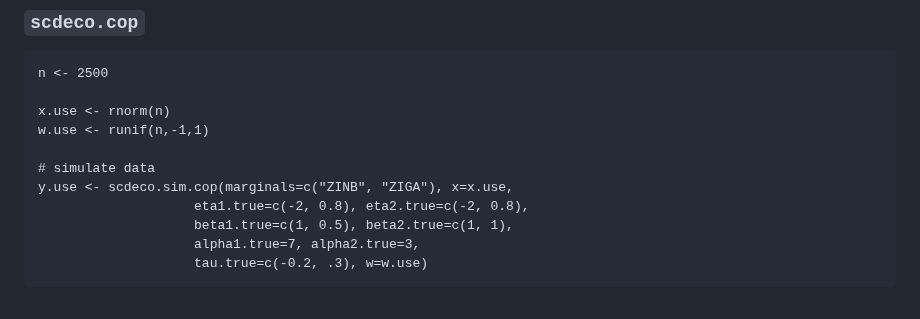
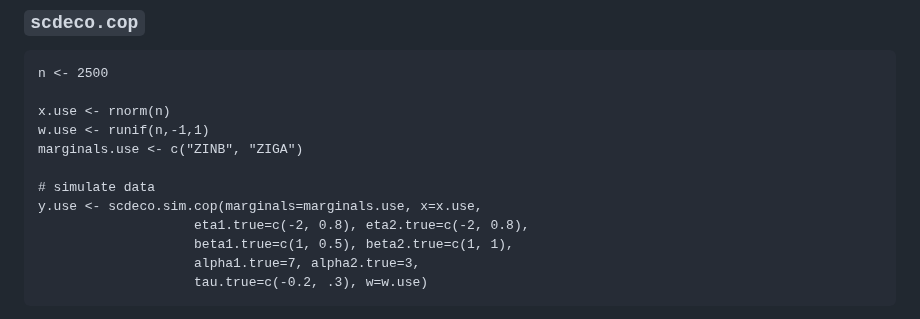
Before and after one commit to abussing/uploadfromR, a Markdown page: README.md, the part around the change. Rendered like a GitHub page.

```diff
--- a/README.md
+++ b/README.md
@@ -50,9 +50,10 @@ n <- 2500
 
 x.use <- rnorm(n)
 w.use <- runif(n,-1,1)
+marginals.use <- c("ZINB", "ZIGA")
 
 # simulate data
-y.use <- scdeco.sim.cop(marginals=c("ZINB", "ZIGA"), x=x.use,
+y.use <- scdeco.sim.cop(marginals=marginals.use, x=x.use,
                     eta1.true=c(-2, 0.8), eta2.true=c(-2, 0.8),
                     beta1.true=c(1, 0.5), beta2.true=c(1, 1),
                     alpha1.true=7, alpha2.true=3,
```
